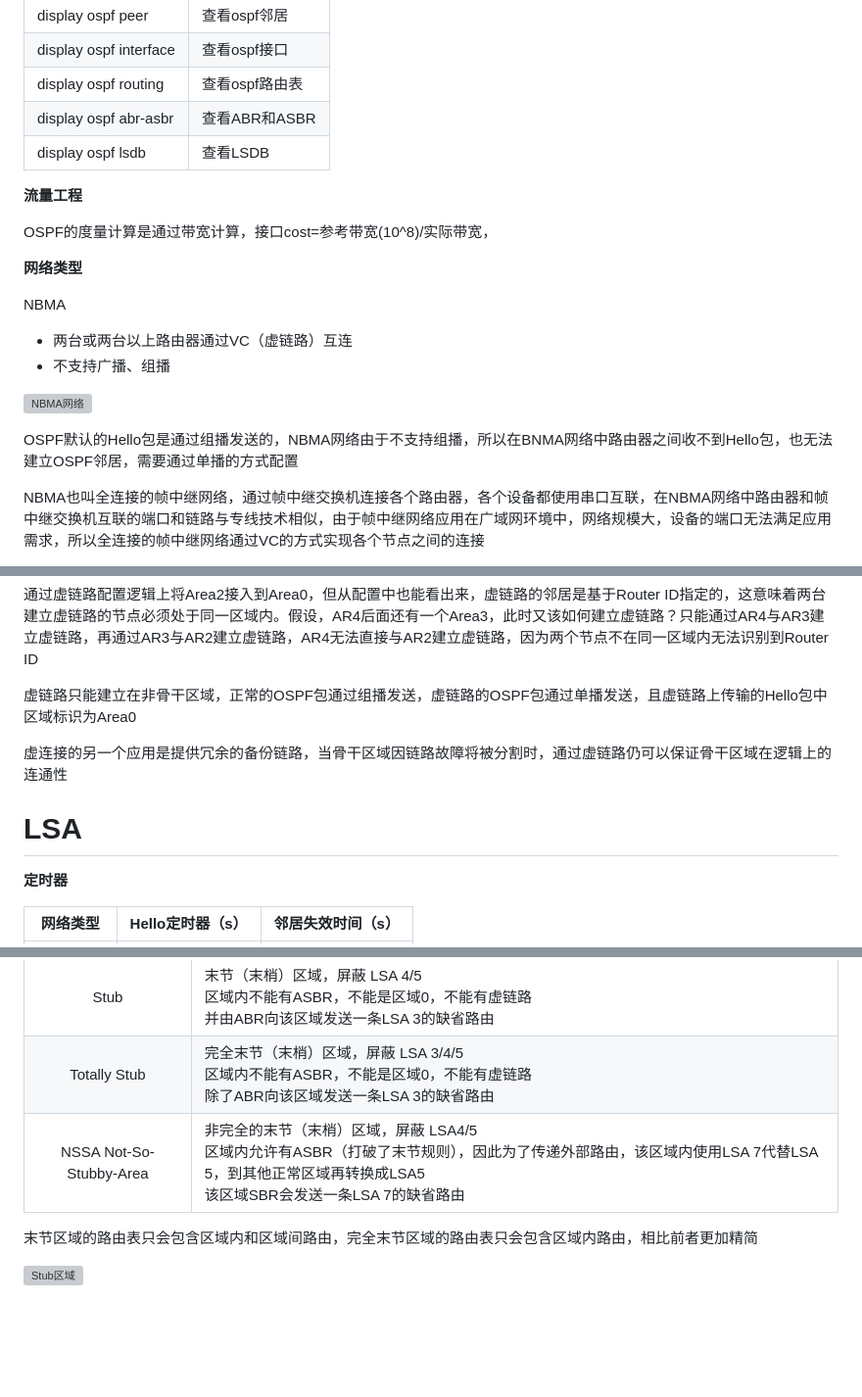
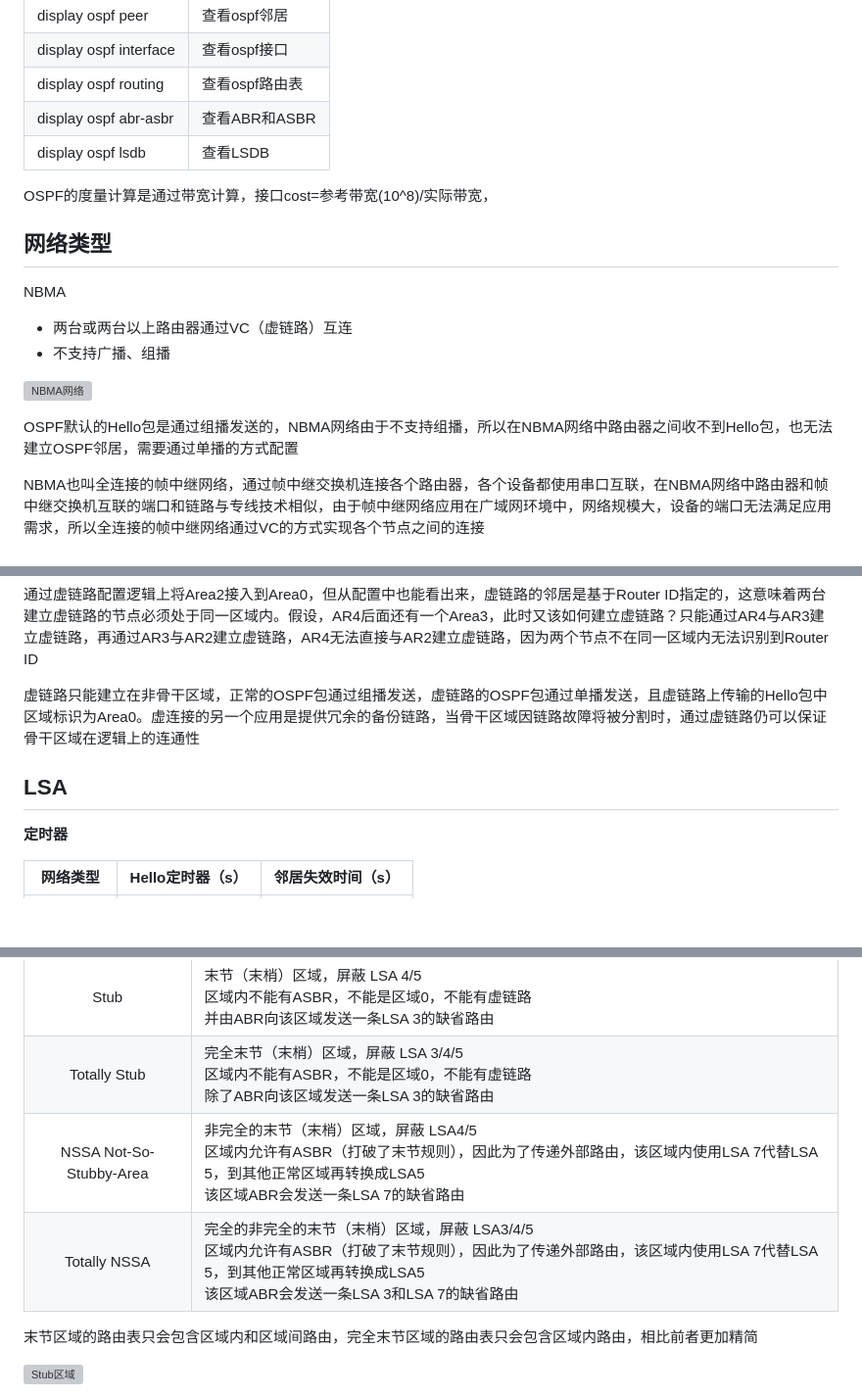
Before and after one commit to hebor/network, a Markdown page: 08.OSPF+.md, 3 parts joined by grey strips. Shown: that part at 98% size. Rendered like a GitHub page; blank space fills up the shorter version; grey boxes are pictures that could not be loaded.

```diff
--- a/08.OSPF+.md
+++ b/08.OSPF+.md
@@ -32,11 +25,9 @@ peer 2.2.2.2
 | display ospf abr-asbr | 查看ABR和ASBR |
 | display ospf lsdb | 查看LSDB |
 
-**流量工程**
-
 OSPF的度量计算是通过带宽计算，接口cost=参考带宽(10^8)/实际带宽，
 
-**网络类型**
+## 网络类型
 
 NBMA
 
@@ -45,7 +36,7 @@ NBMA
 
 ![NBMA网络](https://www.helloimg.com/images/2023/10/06/oH8Vwn.png)
 
-OSPF默认的Hello包是通过组播发送的，NBMA网络由于不支持组播，所以在BNMA网络中路由器之间收不到Hello包，也无法建立OSPF邻居，需要通过单播的方式配置
+OSPF默认的Hello包是通过组播发送的，NBMA网络由于不支持组播，所以在NBMA网络中路由器之间收不到Hello包，也无法建立OSPF邻居，需要通过单播的方式配置
 
 NBMA也叫全连接的帧中继网络，通过帧中继交换机连接各个路由器，各个设备都使用串口互联，在NBMA网络中路由器和帧中继交换机互联的端口和链路与专线技术相似，由于帧中继网络应用在广域网环境中，网络规模大，设备的端口无法满足应用需求，所以全连接的帧中继网络通过VC的方式实现各个节点之间的连接
 
@@ -220,11 +212,9 @@ P2MP也叫非完全连接的帧中继网络，它与NBMA网络的区别就在于
 
 通过虚链路配置逻辑上将Area2接入到Area0，但从配置中也能看出来，虚链路的邻居是基于Router ID指定的，这意味着两台建立虚链路的节点必须处于同一区域内。假设，AR4后面还有一个Area3，此时又该如何建立虚链路？只能通过AR4与AR3建立虚链路，再通过AR3与AR2建立虚链路，AR4无法直接与AR2建立虚链路，因为两个节点不在同一区域内无法识别到Router ID
 
-虚链路只能建立在非骨干区域，正常的OSPF包通过组播发送，虚链路的OSPF包通过单播发送，且虚链路上传输的Hello包中区域标识为Area0
+虚链路只能建立在非骨干区域，正常的OSPF包通过组播发送，虚链路的OSPF包通过单播发送，且虚链路上传输的Hello包中区域标识为Area0。虚连接的另一个应用是提供冗余的备份链路，当骨干区域因链路故障将被分割时，通过虚链路仍可以保证骨干区域在逻辑上的连通性
 
-虚连接的另一个应用是提供冗余的备份链路，当骨干区域因链路故障将被分割时，通过虚链路仍可以保证骨干区域在逻辑上的连通性
-
-# LSA
+## LSA
 
 **定时器**
 
@@ -393,7 +383,8 @@ not-advertise参数设计比较巧妙，汇总命令本身是将多条路由汇
 | :-: | :-- |
 | Stub | 末节（末梢）区域，屏蔽 LSA 4/5<br />区域内不能有ASBR，不能是区域0，不能有虚链路<br />并由ABR向该区域发送一条LSA 3的缺省路由 |
 | Totally Stub | 完全末节（末梢）区域，屏蔽 LSA 3/4/5<br />区域内不能有ASBR，不能是区域0，不能有虚链路<br />除了ABR向该区域发送一条LSA 3的缺省路由 |
-| NSSA Not-So-Stubby-Area | 非完全的末节（末梢）区域，屏蔽 LSA4/5<br />区域内允许有ASBR（打破了末节规则），因此为了传递外部路由，该区域内使用LSA 7代替LSA 5，到其他正常区域再转换成LSA5<br />该区域SBR会发送一条LSA 7的缺省路由 |
+| NSSA Not-So-Stubby-Area | 非完全的末节（末梢）区域，屏蔽 LSA4/5<br />区域内允许有ASBR（打破了末节规则），因此为了传递外部路由，该区域内使用LSA 7代替LSA 5，到其他正常区域再转换成LSA5<br />该区域ABR会发送一条LSA 7的缺省路由 |
+| Totally NSSA | 完全的非完全的末节（末梢）区域，屏蔽 LSA3/4/5<br />区域内允许有ASBR（打破了末节规则），因此为了传递外部路由，该区域内使用LSA 7代替LSA 5，到其他正常区域再转换成LSA5<br />该区域ABR会发送一条LSA 3和LSA 7的缺省路由 |
 
 末节区域的路由表只会包含区域内和区域间路由，完全末节区域的路由表只会包含区域内路由，相比前者更加精简
 
```
Also changed, not shown: other parts of 08.OSPF+.md (+18 -24 lines).
